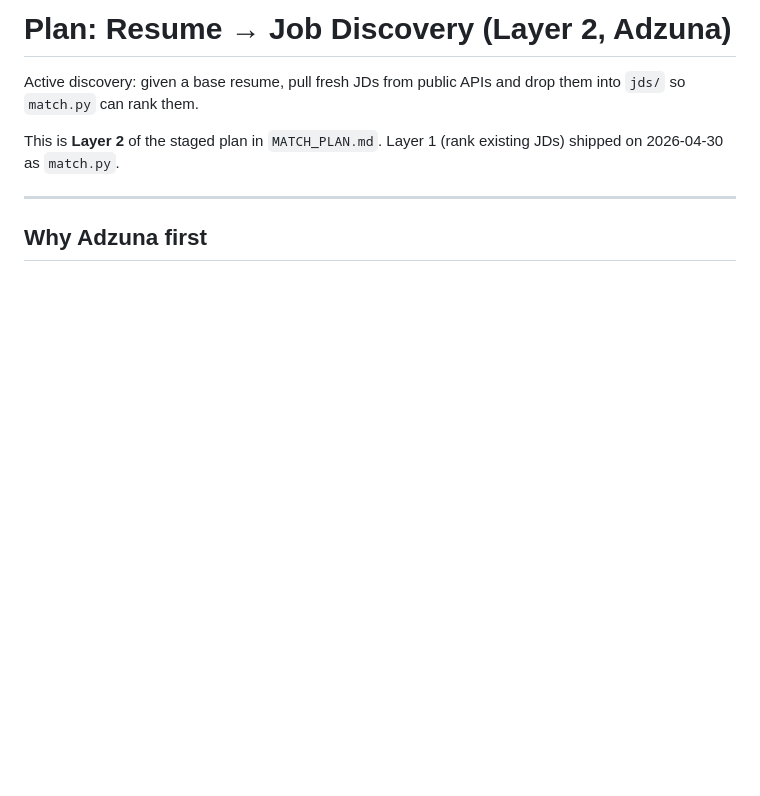
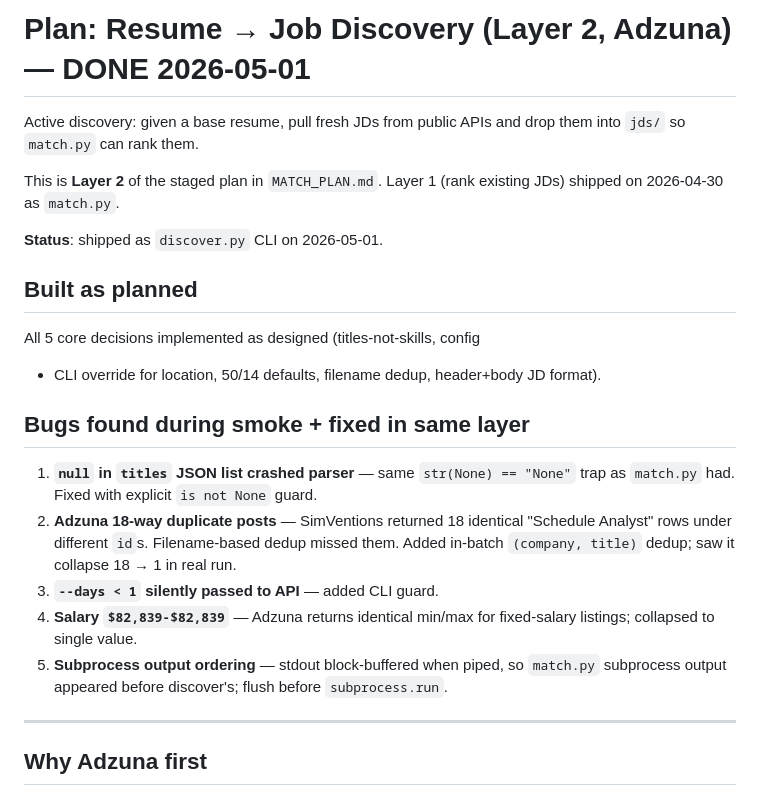
Before and after one commit to Waaangjl/resume-tailor, a Markdown page: DISCOVER_PLAN.md, the part around the change. GitHub-like rendering; blank space fills up the shorter version.

```diff
--- a/DISCOVER_PLAN.md
+++ b/DISCOVER_PLAN.md
@@ -1,10 +1,33 @@
-# Plan: Resume → Job Discovery (Layer 2, Adzuna)
+# Plan: Resume → Job Discovery (Layer 2, Adzuna) — DONE 2026-05-01
 
 Active discovery: given a base resume, pull fresh JDs from public APIs and
 drop them into `jds/` so `match.py` can rank them.
 
 This is **Layer 2** of the staged plan in `MATCH_PLAN.md`. Layer 1 (rank
 existing JDs) shipped on 2026-04-30 as `match.py`.
+
+**Status**: shipped as `discover.py` CLI on 2026-05-01.
+
+## Built as planned
+
+All 5 core decisions implemented as designed (titles-not-skills, config
++ CLI override for location, 50/14 defaults, filename dedup, header+body
+JD format).
+
+## Bugs found during smoke + fixed in same layer
+
+1. **`null` in `titles` JSON list crashed parser** — same `str(None) ==
+   "None"` trap as `match.py` had. Fixed with explicit `is not None` guard.
+2. **Adzuna 18-way duplicate posts** — SimVentions returned 18 identical
+   "Schedule Analyst" rows under different `id`s. Filename-based dedup
+   missed them. Added in-batch `(company, title)` dedup; saw it collapse
+   18 → 1 in real run.
+3. **`--days < 1` silently passed to API** — added CLI guard.
+4. **Salary `$82,839-$82,839`** — Adzuna returns identical min/max for
+   fixed-salary listings; collapsed to single value.
+5. **Subprocess output ordering** — stdout block-buffered when piped, so
+   `match.py` subprocess output appeared before discover's; flush before
+   `subprocess.run`.
 
 ---
 
```
Also changed, not shown: README.md (+42 -1 lines).
